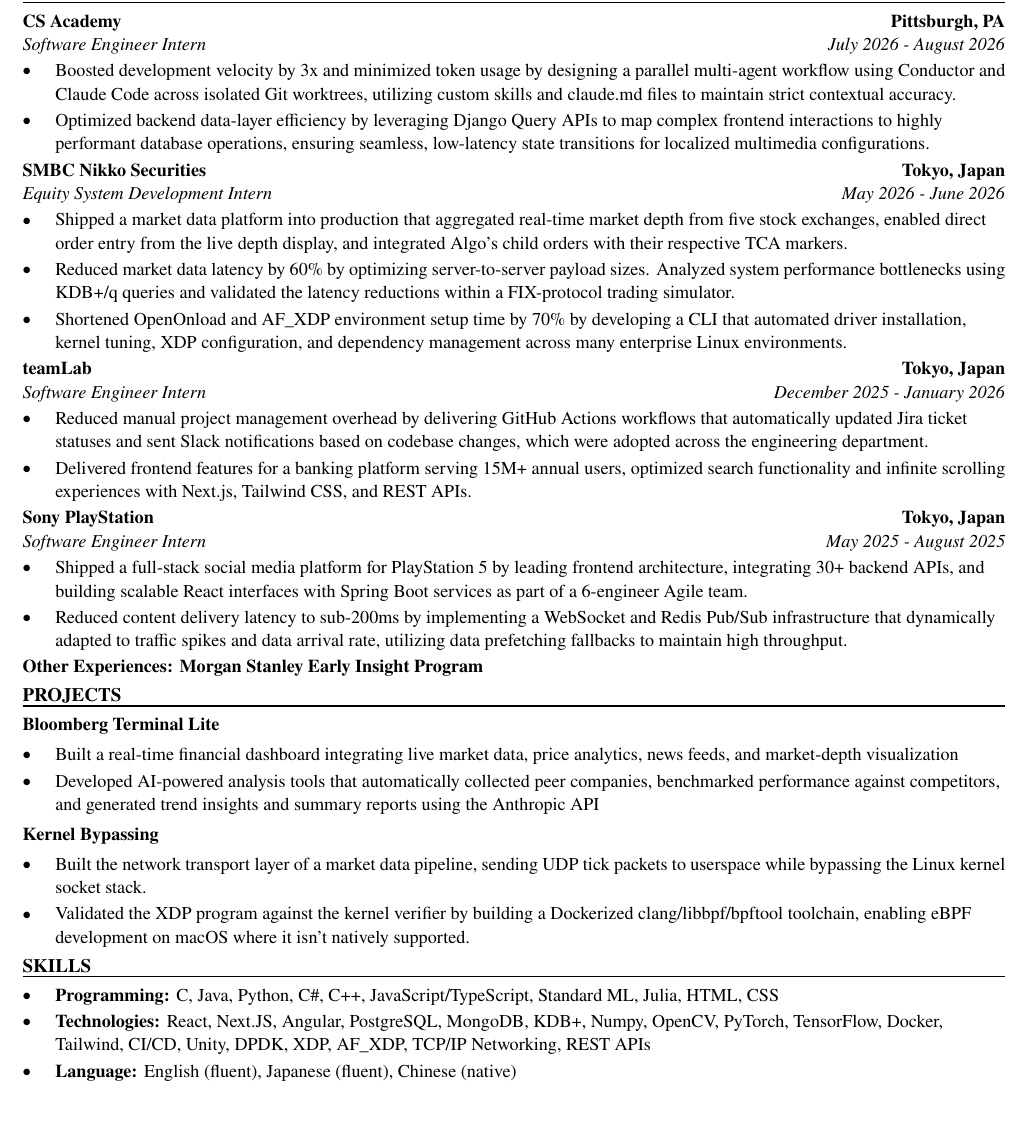
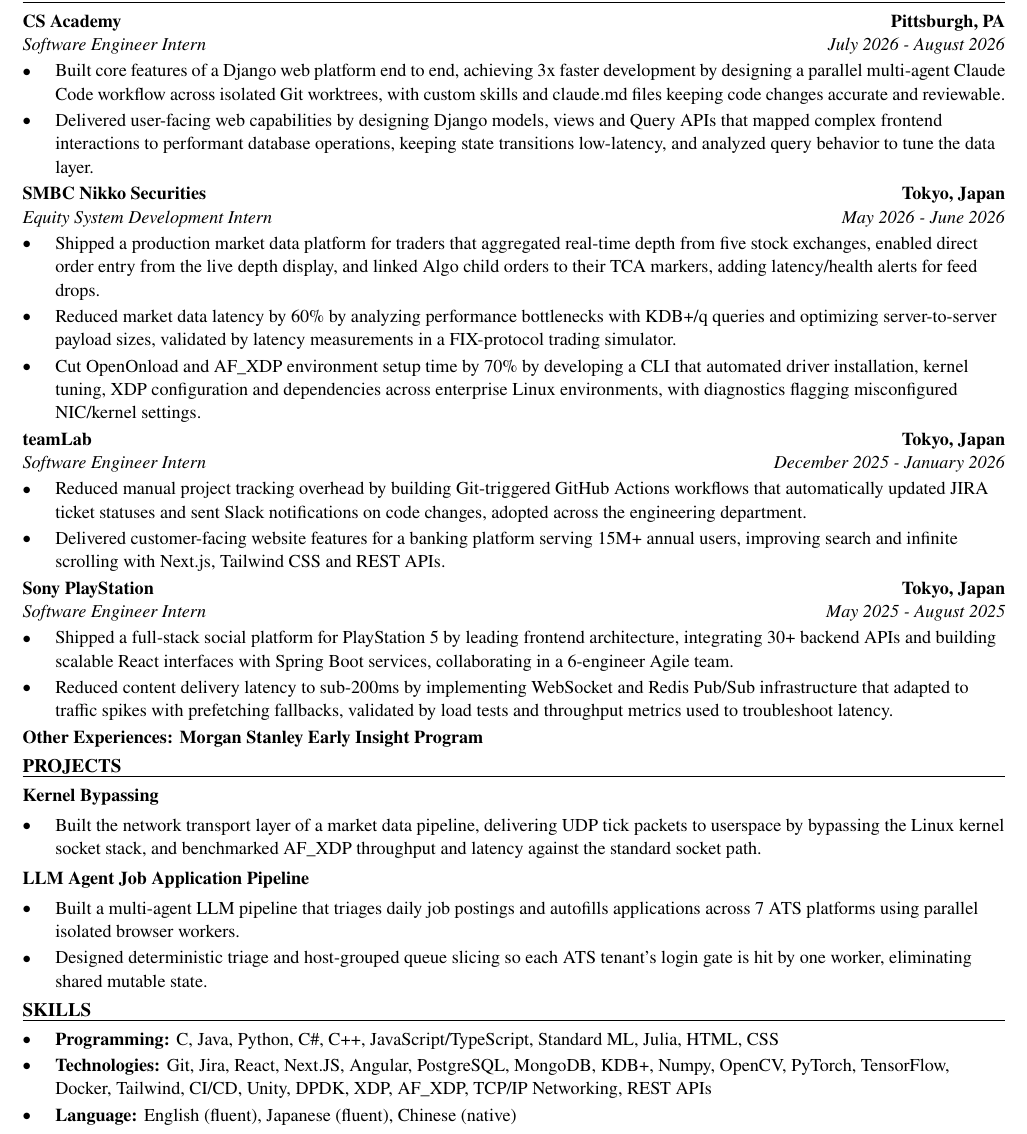
Before and after one commit to xinyichan04/resume, a LaTeX CV (resume.tex, which reads skills.tex): part of the page, cut so that both start at the same text, the shorter picture padded with empty space. Compiled offline with pdfLaTeX.

Commit message:
Tailor for T-Mobile: Summer 2027 Software Engineering Internship (ATS score 100.0 -> 100.0)

```diff
--- a/resume.tex
+++ b/resume.tex
@@ -52,41 +52,40 @@
 \section*{WORK EXPERIENCE}
 \entry{CS Academy}{Pittsburgh, PA}{Software Engineer Intern}{July 2026 - August 2026}
 \begin{itemize}
-  \item Boosted development velocity by 3x and minimized token usage by designing a parallel multi-agent workflow using Conductor and Claude Code across isolated Git worktrees, utilizing custom skills and claude.md files to maintain strict contextual accuracy.
-  \item Optimized backend data-layer efficiency by leveraging Django Query APIs to map complex frontend interactions to highly performant database operations, ensuring seamless, low-latency state transitions for localized multimedia configurations.
+  \item Built core features of a Django web platform end to end, achieving 3x faster development by designing a parallel multi-agent Claude Code workflow across isolated Git worktrees, with custom skills and claude.md files keeping code changes accurate and reviewable.
+  \item Delivered user-facing web capabilities by designing Django models, views and Query APIs that mapped complex frontend interactions to performant database operations, keeping state transitions low-latency, and analyzed query behavior to tune the data layer.
 \end{itemize}
 
 \entry{SMBC Nikko Securities}{Tokyo, Japan}{Equity System Development Intern}{May 2026 - June 2026}
 \begin{itemize}
-  \item Shipped a market data platform into production that aggregated real-time market depth from five stock exchanges, enabled direct order entry from the live depth display, and integrated Algo's child orders with their respective TCA markers.
-  \item Reduced market data latency by 60\% by optimizing server-to-server payload sizes. Analyzed system performance bottlenecks using KDB+/q queries and validated the latency reductions within a FIX-protocol trading simulator.
-  \item Shortened OpenOnload and AF\_XDP environment setup time by 70\% by developing a CLI that automated driver installation, kernel tuning, XDP configuration, and dependency management across many enterprise Linux environments.
+  \item Shipped a production market data platform for traders that aggregated real-time depth from five stock exchanges, enabled direct order entry from the live depth display, and linked Algo child orders to their TCA markers, adding latency/health alerts for feed drops.
+  \item Reduced market data latency by 60\% by analyzing performance bottlenecks with KDB+/q queries and optimizing server-to-server payload sizes, validated by latency measurements in a FIX-protocol trading simulator.
+  \item Cut OpenOnload and AF\_XDP environment setup time by 70\% by developing a CLI that automated driver installation, kernel tuning, XDP configuration and dependencies across enterprise Linux environments, with diagnostics flagging misconfigured NIC/kernel settings.
 \end{itemize}
 
 \entry{teamLab}{Tokyo, Japan}{Software Engineer Intern}{December 2025 - January 2026}
 \begin{itemize}
-  \item Reduced manual project management overhead by delivering GitHub Actions workflows that automatically updated Jira ticket statuses and sent Slack notifications based on codebase changes, which were adopted across the engineering department.
-  \item Delivered frontend features for a banking platform serving 15M+ annual users, optimized search functionality and infinite scrolling experiences with Next.js, Tailwind CSS, and REST APIs.
+  \item Reduced manual project tracking overhead by building Git-triggered GitHub Actions workflows that automatically updated JIRA ticket statuses and sent Slack notifications on code changes, adopted across the engineering department.
+  \item Delivered customer-facing website features for a banking platform serving 15M+ annual users, improving search and infinite scrolling with Next.js, Tailwind CSS and REST APIs.
 \end{itemize}
 
 \entry{Sony PlayStation}{Tokyo, Japan}{Software Engineer Intern}{May 2025 - August 2025}
 \begin{itemize}
-  \item Shipped a full-stack social media platform for PlayStation 5 by leading frontend architecture, integrating 30+ backend APIs, and building scalable React interfaces with Spring Boot services as part of a 6-engineer Agile team.
-  \item Reduced content delivery latency to sub-200ms by implementing a WebSocket and Redis Pub/Sub infrastructure that dynamically adapted to traffic spikes and data arrival rate, utilizing data prefetching fallbacks to maintain high throughput.
+  \item Shipped a full-stack social platform for PlayStation 5 by leading frontend architecture, integrating 30+ backend APIs and building scalable React interfaces with Spring Boot services, collaborating in a 6-engineer Agile team.
+  \item Reduced content delivery latency to sub-200ms by implementing WebSocket and Redis Pub/Sub infrastructure that adapted to traffic spikes with prefetching fallbacks, validated by load tests and throughput metrics used to troubleshoot latency.
 \end{itemize}
 \textbf{Other Experiences: Morgan Stanley Early Insight Program}
 
 \section*{PROJECTS}
-\textbf{Bloomberg Terminal Lite}\par\vspace{2pt}
+\textbf{Kernel Bypassing}\par\vspace{2pt}
 \begin{itemize}
-  \item Built a real-time financial dashboard integrating live market data, price analytics, news feeds, and market-depth visualization
-  \item Developed AI-powered analysis tools that automatically collected peer companies, benchmarked performance against competitors, and generated trend insights and summary reports using the Anthropic API
+  \item Built the network transport layer of a market data pipeline, delivering UDP tick packets to userspace by bypassing the Linux kernel socket stack, and benchmarked AF\_XDP throughput and latency against the standard socket path.
 \end{itemize}
 \vspace{2pt}
-\textbf{Kernel Bypassing}\par\vspace{2pt}
+\textbf{LLM Agent Job Application Pipeline}\par\vspace{2pt}
 \begin{itemize}
-  \item Built the network transport layer of a market data pipeline, sending UDP tick packets to userspace while bypassing the Linux kernel socket stack.
-  \item Validated the XDP program against the kernel verifier by building a Dockerized clang/libbpf/bpftool toolchain, enabling eBPF development on macOS where it isn't natively supported.
+  \item Built a multi-agent LLM pipeline that triages daily job postings and autofills applications across 7 ATS platforms using parallel isolated browser workers.
+  \item Designed deterministic triage and host-grouped queue slicing so each ATS tenant's login gate is hit by one worker, eliminating shared mutable state.
 \end{itemize}
 
 \input{skills.tex}
--- a/skills.tex
+++ b/skills.tex
@@ -2,6 +2,6 @@
 \section*{SKILLS}
 \begin{itemize}
   \item \textbf{Programming:} C, Java, Python, C\#, C++, JavaScript/TypeScript, Standard ML, Julia, HTML, CSS
-  \item \textbf{Technologies:} React, Next.JS, Angular, PostgreSQL, MongoDB, KDB+, Numpy, OpenCV, PyTorch, TensorFlow, Docker, Tailwind, CI/CD, Unity, DPDK, XDP, AF\_XDP, TCP/IP Networking, REST APIs
+  \item \textbf{Technologies:} Git, Jira, React, Next.JS, Angular, PostgreSQL, MongoDB, KDB+, Numpy, OpenCV, PyTorch, TensorFlow, Docker, Tailwind, CI/CD, Unity, DPDK, XDP, AF\_XDP, TCP/IP Networking, REST APIs
   \item \textbf{Language:} English (fluent), Japanese (fluent), Chinese (native)
 \end{itemize}
```
